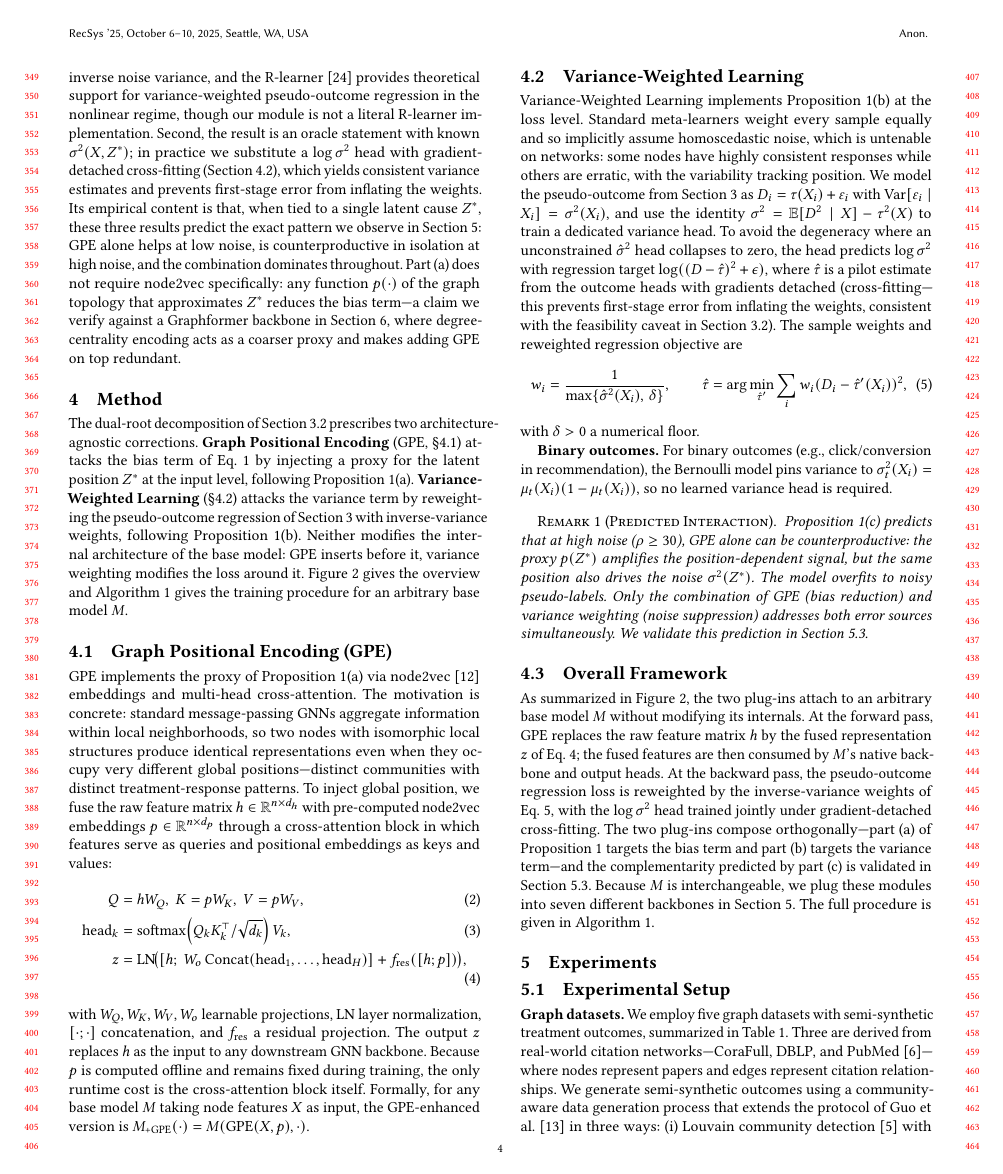
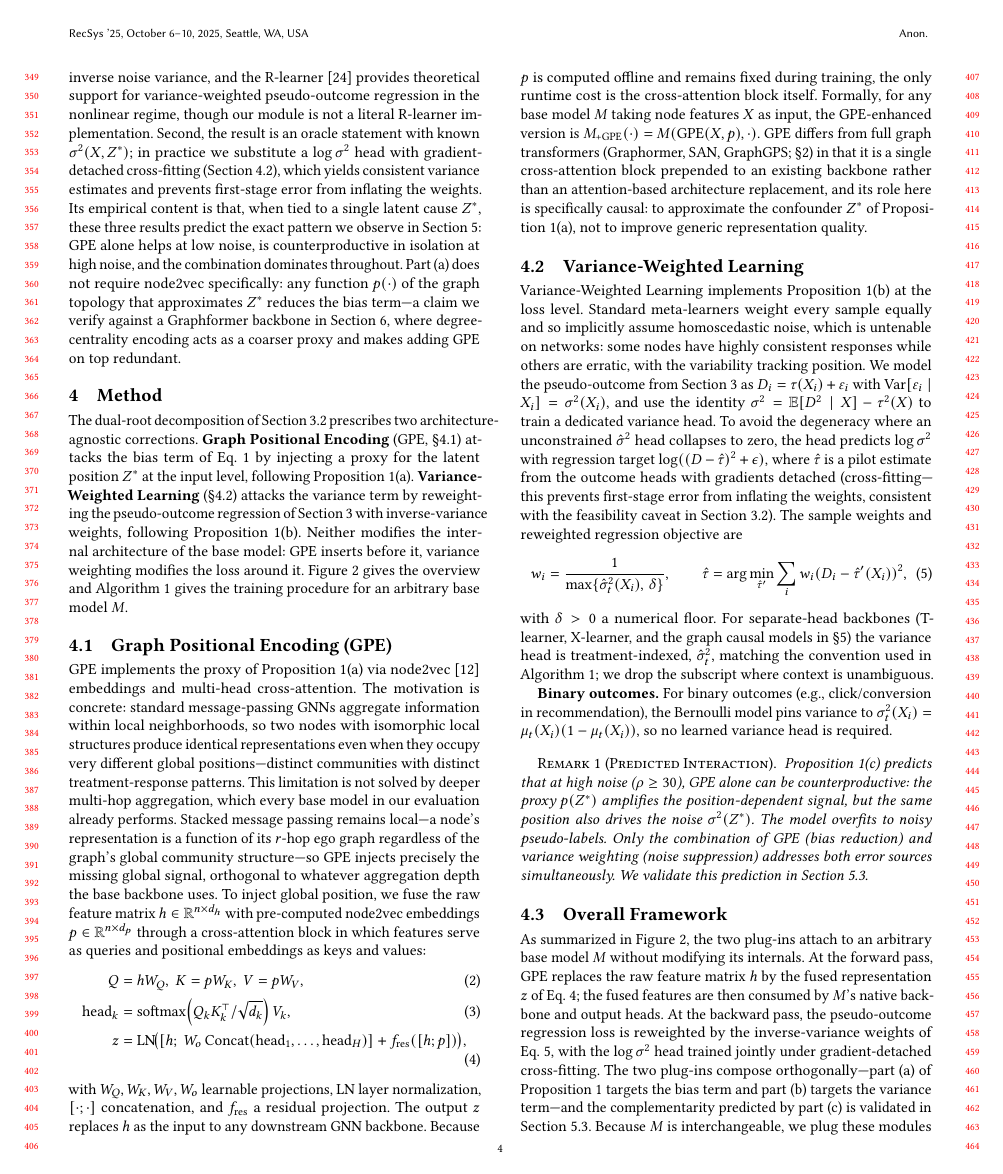
Before and after one commit to beautifulboymf/pact-long, a LaTeX paper (main.tex): page 4 of 10. Compiled offline with pdfLaTeX.

Commit message:
Method Pass 1: close ICML reviewer Method-section gaps
Three surgical inserts closing the three Method-specific concerns in
review_icml.txt that survived the earlier Method restructure:

  M1 (jpBE, sample-weight notation mismatch with Algorithm 1):
    Add the t-subscript to eq:weights so that both Eq. and Algorithm 1
    use hat-sigma^2_t(X_i); add a clarifying sentence naming the
    treatment-indexing convention for separate-head backbones.

  M2 (ykvQ, missing discussion of multi-hop aggregation):
    Add two sentences to the GPE motivation explaining that deeper
    multi-hop aggregation is already done by every base model and
    remains local regardless of depth, so GPE injects an orthogonal
    global signal.

  M3 (dSf9, methodology novelty vs graph transformers):
    Append a distinguishing clause to the GPE plug-in interface
    paragraph naming Graphormer/SAN/GraphGPS and clarifying that
    GPE is a cross-attention block, not an architecture replacement,
    with a specifically causal role (proxy for Z*).

No new equations, no new bib entries, no section-structure changes.

```diff
--- a/main.tex
+++ b/main.tex
@@ -155,21 +155,21 @@ The dual-root decomposition of Section~\ref{sec:theory} prescribes two architect
 
 \subsection{Graph Positional Encoding (GPE)}\label{sec:gpe}
 
-GPE implements the proxy of Proposition~\ref{prop:dualroot}(a) via node2vec~\cite{grover2016node2vec} embeddings and multi-head cross-attention. The motivation is concrete: standard message-passing GNNs aggregate information within local neighborhoods, so two nodes with isomorphic local structures produce identical representations even when they occupy very different global positions---distinct communities with distinct treatment-response patterns. To inject global position, we fuse the raw feature matrix $h \in \mathbb{R}^{n \times d_h}$ with pre-computed node2vec embeddings $p \in \mathbb{R}^{n \times d_p}$ through a cross-attention block in which features serve as queries and positional embeddings as keys and values:
+GPE implements the proxy of Proposition~\ref{prop:dualroot}(a) via node2vec~\cite{grover2016node2vec} embeddings and multi-head cross-attention. The motivation is concrete: standard message-passing GNNs aggregate information within local neighborhoods, so two nodes with isomorphic local structures produce identical representations even when they occupy very different global positions---distinct communities with distinct treatment-response patterns. This limitation is not solved by deeper multi-hop aggregation, which every base model in our evaluation already performs. Stacked message passing remains local---a node's representation is a function of its $r$-hop ego graph regardless of the graph's global community structure---so GPE injects precisely the missing global signal, orthogonal to whatever aggregation depth the base backbone uses. To inject global position, we fuse the raw feature matrix $h \in \mathbb{R}^{n \times d_h}$ with pre-computed node2vec embeddings $p \in \mathbb{R}^{n \times d_p}$ through a cross-attention block in which features serve as queries and positional embeddings as keys and values:
 \begin{align}
     Q &= hW_Q,\; K = pW_K,\; V = pW_V, \label{eq:qkv} \\
     \mathrm{head}_k &= \mathrm{softmax}\!\left(Q_k K_k^\top / \sqrt{d_k}\right) V_k, \label{eq:head}\\
     z &= \mathrm{LN}\!\bigl([h;\; W_o\,\mathrm{Concat}(\mathrm{head}_1,\ldots,\mathrm{head}_H)] + f_{\mathrm{res}}([h;p])\bigr), \label{eq:fuse}
 \end{align}
-with $W_Q, W_K, W_V, W_o$ learnable projections, LN layer normalization, $[\cdot;\cdot]$ concatenation, and $f_{\mathrm{res}}$ a residual projection. The output $z$ replaces $h$ as the input to any downstream GNN backbone. Because $p$ is computed offline and remains fixed during training, the only runtime cost is the cross-attention block itself. Formally, for any base model $M$ taking node features $X$ as input, the GPE-enhanced version is $M_{\text{+GPE}}(\cdot) = M(\mathrm{GPE}(X, p), \cdot)$.
+with $W_Q, W_K, W_V, W_o$ learnable projections, LN layer normalization, $[\cdot;\cdot]$ concatenation, and $f_{\mathrm{res}}$ a residual projection. The output $z$ replaces $h$ as the input to any downstream GNN backbone. Because $p$ is computed offline and remains fixed during training, the only runtime cost is the cross-attention block itself. Formally, for any base model $M$ taking node features $X$ as input, the GPE-enhanced version is $M_{\text{+GPE}}(\cdot) = M(\mathrm{GPE}(X, p), \cdot)$. GPE differs from full graph transformers (Graphormer, SAN, GraphGPS; §\ref{sec:related}) in that it is a single cross-attention block prepended to an existing backbone rather than an attention-based architecture replacement, and its role here is specifically causal: to approximate the confounder $Z^*$ of Proposition~\ref{prop:dualroot}(a), not to improve generic representation quality.
 
 \subsection{Variance-Weighted Learning}\label{sec:var}
 
 Variance-Weighted Learning implements Proposition~\ref{prop:dualroot}(b) at the loss level. Standard meta-learners weight every sample equally and so implicitly assume homoscedastic noise, which is untenable on networks: some nodes have highly consistent responses while others are erratic, with the variability tracking position. We model the pseudo-outcome from Section~\ref{sec:prelim} as $D_i = \tau(X_i) + \varepsilon_i$ with $\mathrm{Var}[\varepsilon_i \mid X_i] = \sigma^2(X_i)$, and use the identity $\sigma^2 = \mathbb{E}[D^2 \mid X] - \tau^2(X)$ to train a dedicated variance head. To avoid the degeneracy where an unconstrained $\hat\sigma^2$ head collapses to zero, the head predicts $\log\sigma^2$ with regression target $\log((D - \hat\tau)^2 + \epsilon)$, where $\hat\tau$ is a pilot estimate from the outcome heads with gradients detached (cross-fitting---this prevents first-stage error from inflating the weights, consistent with the feasibility caveat in Section~\ref{sec:theory}). The sample weights and reweighted regression objective are
 \begin{equation}\label{eq:weights}
-    w_i = \frac{1}{\max\{\hat\sigma^2(X_i),\, \delta\}}, \qquad \hat\tau = \arg\min_{\hat\tau'} \sum_i w_i (D_i - \hat\tau'(X_i))^2,
+    w_i = \frac{1}{\max\{\hat\sigma^2_t(X_i),\, \delta\}}, \qquad \hat\tau = \arg\min_{\hat\tau'} \sum_i w_i (D_i - \hat\tau'(X_i))^2,
 \end{equation}
-with $\delta > 0$ a numerical floor.
+with $\delta > 0$ a numerical floor. For separate-head backbones (T-learner, X-learner, and the graph causal models in §\ref{sec:exp}) the variance head is treatment-indexed, $\hat\sigma^2_t$, matching the convention used in Algorithm~\ref{alg:pact}; we drop the subscript where context is unambiguous.
 
 \textbf{Binary outcomes.} For binary outcomes (e.g., click/conversion in recommendation), the Bernoulli model pins variance to $\sigma^2_t(X_i) = \mu_t(X_i)(1 - \mu_t(X_i))$, so no learned variance head is required.
 
```
